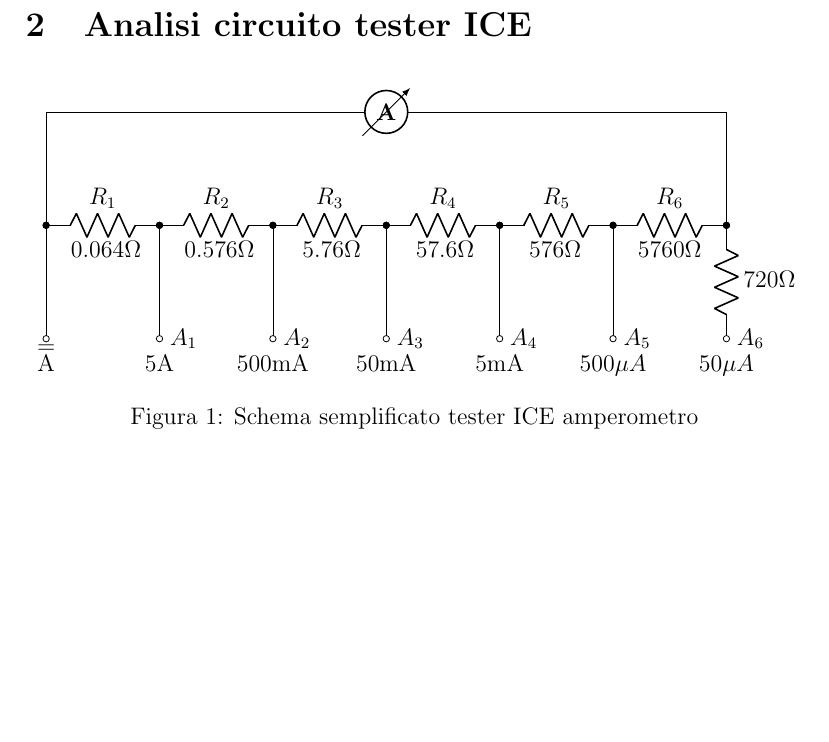
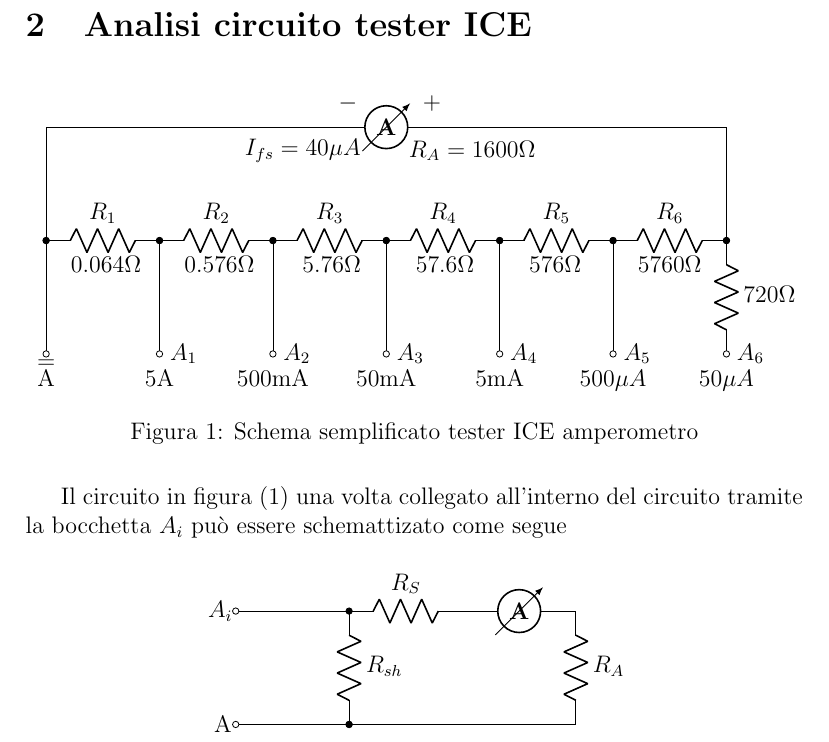
Before and after one commit to emy95/Relazione_1, a LaTeX paper (relazione.tex): part of page 4 of 4, cut so that both start at the same text, the shorter picture padded with empty space. Compiled offline with pdfLaTeX.

Commit message:
aggiunto circuito

```diff
--- a/relazione.tex
+++ b/relazione.tex
@@ -47,7 +47,8 @@
        to[short,o-*] (0,2)
        to[short] (0,4)
        to[short] (5.5,4)
-       to[ammeter] (6.5,4)
+       to[ammeter]node[right = -0.5em,yshift=-2.3ex] {$R_A = 1600\ohm$} node[right = -7.5em,yshift=-2.3ex] {$I_{fs} = 40\mu A$}
+       node[right = 0.1em,yshift=2.3ex] {$+$} node[right =-3.5em,yshift=2.3ex] {$-$}(6.5,4)
        to[short] (12,4)
        to[short,-*] (12,2)
        to[R= $720\ohm$,-o](12,0)node[right = 0.1em] {$A_6$}
@@ -76,6 +77,23 @@
       node[label={below:$500\mu A$}] {};
     \end{circuitikz}
     \caption{Schema semplificato tester ICE amperometro}
+    \label{ICE_amp}
 \end{figure}
-
+Il circuito in figura \eqref{ICE_amp} una volta collegato all'interno del circuito tramite la bocchetta $A_i$ può essere schemattizato come segue
+\begin{figure}[h!]
+  \centering
+    \begin{circuitikz}
+      \draw (0,0)
+      %node[label={below:$A_i$}] {}
+      node[xshift=-1.5ex] {$A_i$}
+      to[short,o-*](2,0)
+      to[R=$R_{sh}$,-*](2,-2)
+      to[short,-o]node[xshift=-4.0ex] {A}(0,-2);
+      \draw(2,0)
+      to[R=$R_S$](4,0)
+      to[ammeter](6,0)
+      to[R=$R_A$](6,-2)
+      to[short,-*](2,-2);
+      \end{circuitikz}
+\end{figure}
 \end{document}
```
Also changed, not shown: relazione.pdf.
